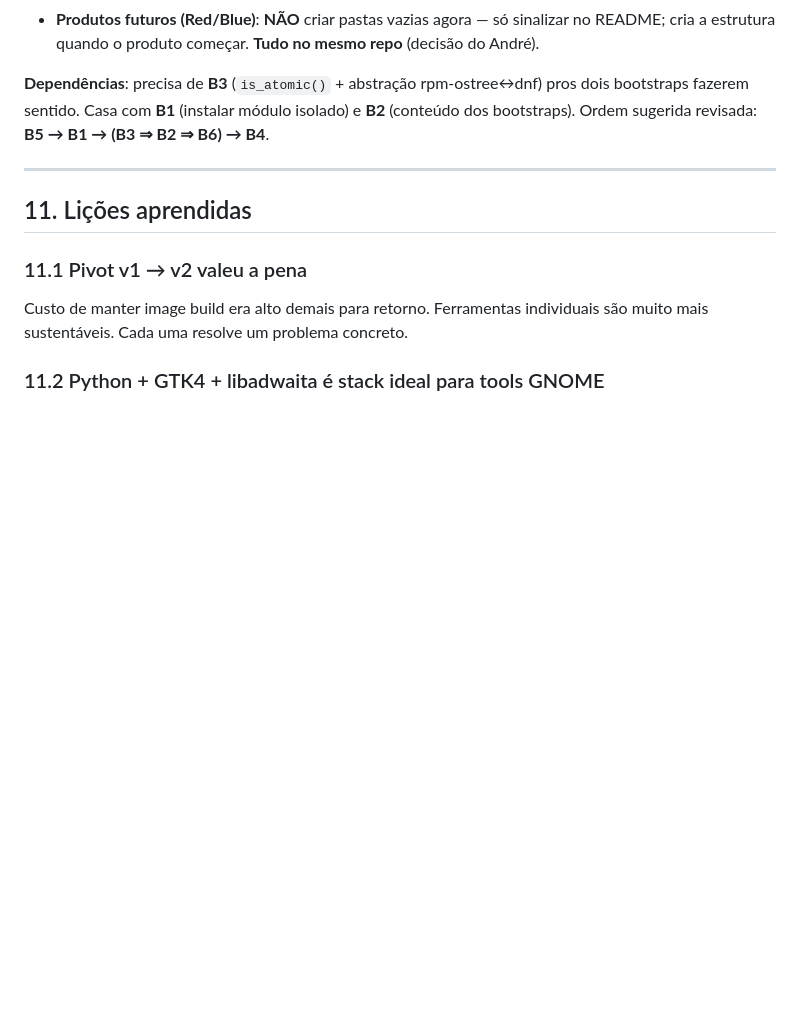
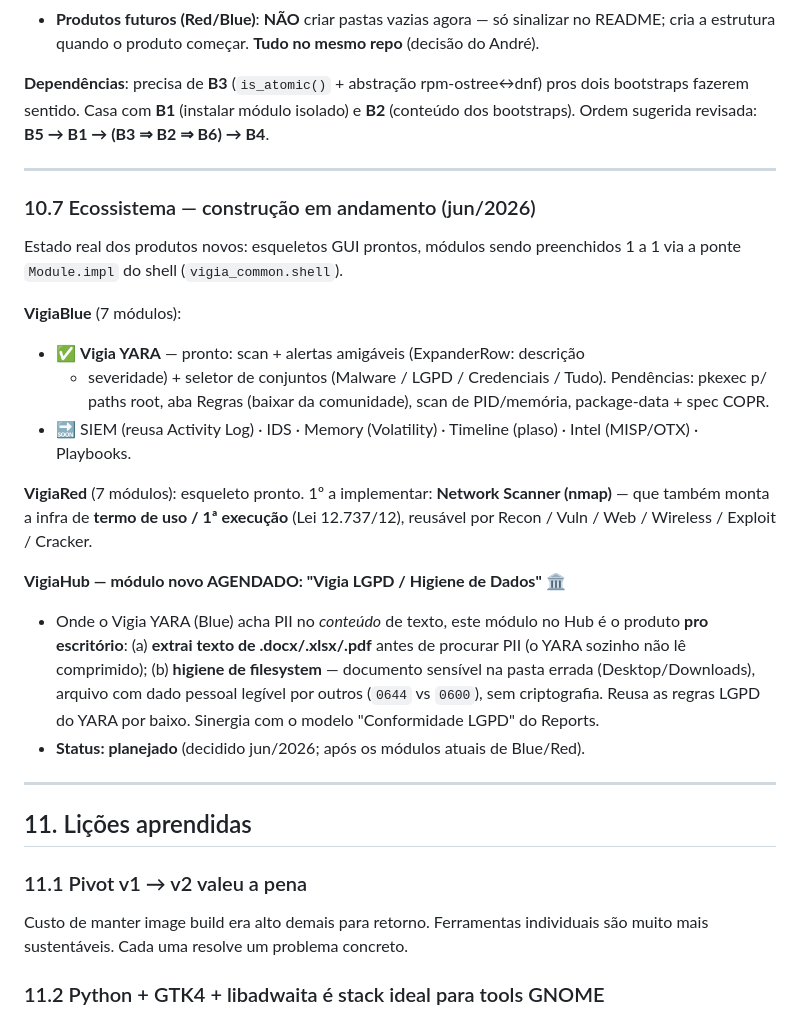
Before and after one commit to andre28abr/VigiaOS, a Markdown page: DEVELOPMENT.md, the part around the change. GitHub-like rendering; blank space fills up the shorter version.

Commit message:
docs(roadmap): §10.7 estado da construção + agenda modulo LGPD/Higiene no Hub
Registra como item rastreado (a pedido do Andre): o modulo Vigia LGPD/Higiene
de Dados no VigiaHub (extracao de texto docx/pdf + higiene de filesystem,
reusando as regras LGPD do YARA) fica AGENDADO p/ depois dos modulos atuais.
Tambem documenta o estado de VigiaBlue (YARA pronto) e VigiaRed (esqueleto).

Co-Authored-By: Claude Opus 4.8 (1M context) <noreply@anthropic.com>

```diff
--- a/DEVELOPMENT.md
+++ b/DEVELOPMENT.md
@@ -2753,6 +2753,35 @@ sugerida revisada: **B5 → B1 → (B3 ⇒ B2 ⇒ B6) → B4**.
 
 ---
 
+### 10.7 Ecossistema — construção em andamento (jun/2026)
+
+Estado real dos produtos novos: esqueletos GUI prontos, módulos sendo
+preenchidos 1 a 1 via a ponte `Module.impl` do shell (`vigia_common.shell`).
+
+**VigiaBlue** (7 módulos):
+- ✅ **Vigia YARA** — pronto: scan + alertas amigáveis (ExpanderRow: descrição
+  + severidade) + seletor de conjuntos (Malware / LGPD / Credenciais / Tudo).
+  Pendências: pkexec p/ paths root, aba Regras (baixar da comunidade), scan de
+  PID/memória, package-data + spec COPR.
+- 🔜 SIEM (reusa Activity Log) · IDS · Memory (Volatility) · Timeline (plaso) ·
+  Intel (MISP/OTX) · Playbooks.
+
+**VigiaRed** (7 módulos): esqueleto pronto. 1º a implementar: **Network Scanner
+(nmap)** — que também monta a infra de **termo de uso / 1ª execução** (Lei
+12.737/12), reusável por Recon / Vuln / Web / Wireless / Exploit / Cracker.
+
+**VigiaHub — módulo novo AGENDADO: "Vigia LGPD / Higiene de Dados"** 🏛️
+- Onde o Vigia YARA (Blue) acha PII no *conteúdo* de texto, este módulo no Hub
+  é o produto **pro escritório**: (a) **extrai texto de .docx/.xlsx/.pdf** antes
+  de procurar PII (o YARA sozinho não lê comprimido); (b) **higiene de
+  filesystem** — documento sensível na pasta errada (Desktop/Downloads), arquivo
+  com dado pessoal legível por outros (`0644` vs `0600`), sem criptografia.
+  Reusa as regras LGPD do YARA por baixo. Sinergia com o modelo "Conformidade
+  LGPD" do Reports.
+- **Status: planejado** (decidido jun/2026; após os módulos atuais de Blue/Red).
+
+---
+
 ## 11. Lições aprendidas
 
 ### 11.1 Pivot v1 → v2 valeu a pena
```
